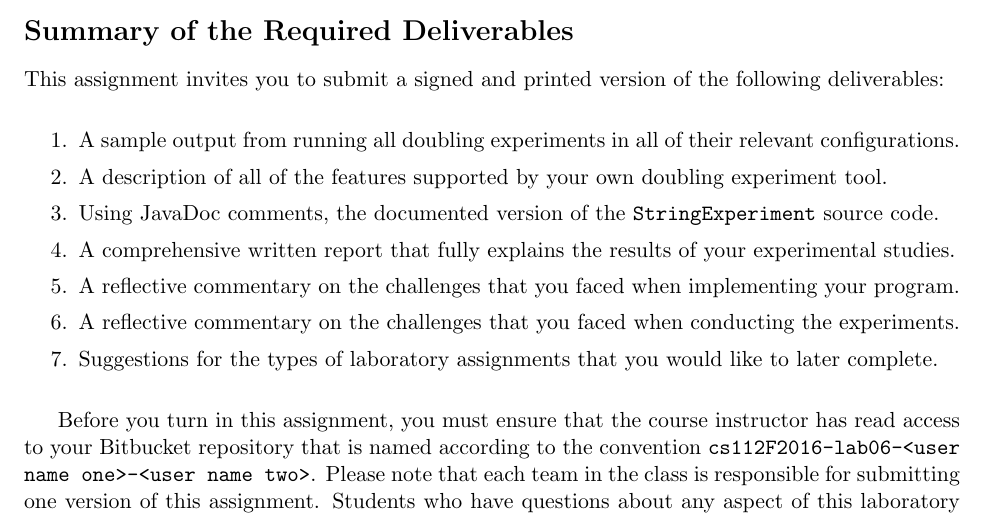
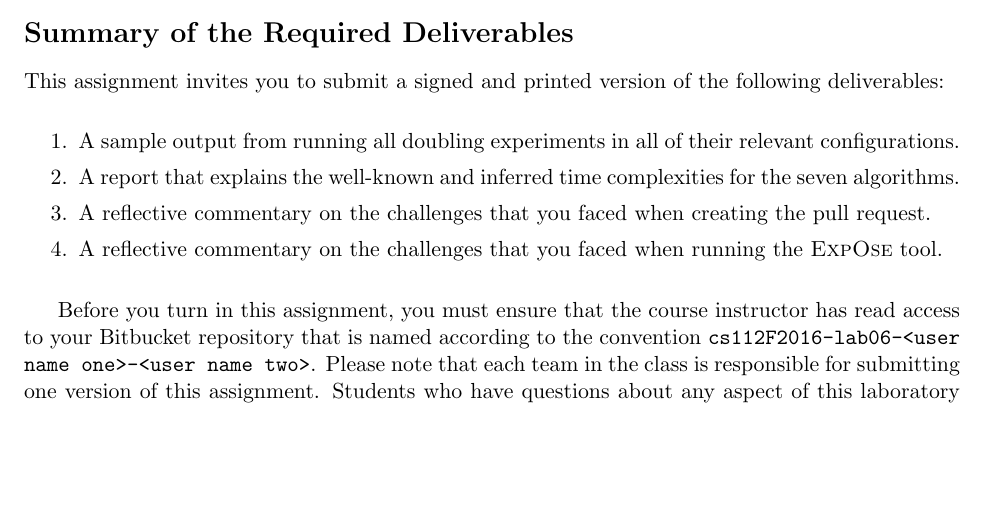
Before and after one commit to gkapfham/cs112F2016, a LaTeX document (labs/lab6/cs112F2016_lab06.tex): part of page 4 of 5 before the commit and part of page 4 of 4 after it, cut so that both start at the same text, the shorter picture padded with empty space. Compiled offline with pdfLaTeX; a LaTeX package or settings file that is missing is left out.

Commit message:
Improving the list of deliverables for the cs112F2016_lab06.

```diff
--- a/labs/lab6/cs112F2016_lab06.tex
+++ b/labs/lab6/cs112F2016_lab06.tex
@@ -187,17 +179,13 @@ This assignment invites you to submit a signed and printed version of the follow
 
   \item A sample output from running all doubling experiments in all of their relevant configurations.
 
-  \item A description of all of the features supported by your own doubling experiment tool.
+  \item A report that explains the well-known and inferred time complexities for the seven algorithms.
 
-  \item Using JavaDoc comments, the documented version of the {\tt StringExperiment} source code.
+  \item A reflective commentary on the challenges that you faced when creating the pull request.
 
-  \item A comprehensive written report that fully explains the results of your experimental studies.
+  \item A reflective commentary on the challenges that you faced when running the {\sc ExpOse} tool.
 
-  \item A reflective commentary on the challenges that you faced when implementing your program.
-
-  \item A reflective commentary on the challenges that you faced when conducting the experiments.
-
-  \item Suggestions for the types of laboratory assignments that you would like to later complete.
+  % \item Suggestions for the types of laboratory assignments that you would like to later complete.
 
 \end{enumerate}
 
```
Also changed, not shown: labs/lab6/cs112F2016_lab06.tex (8 more changed lines).
